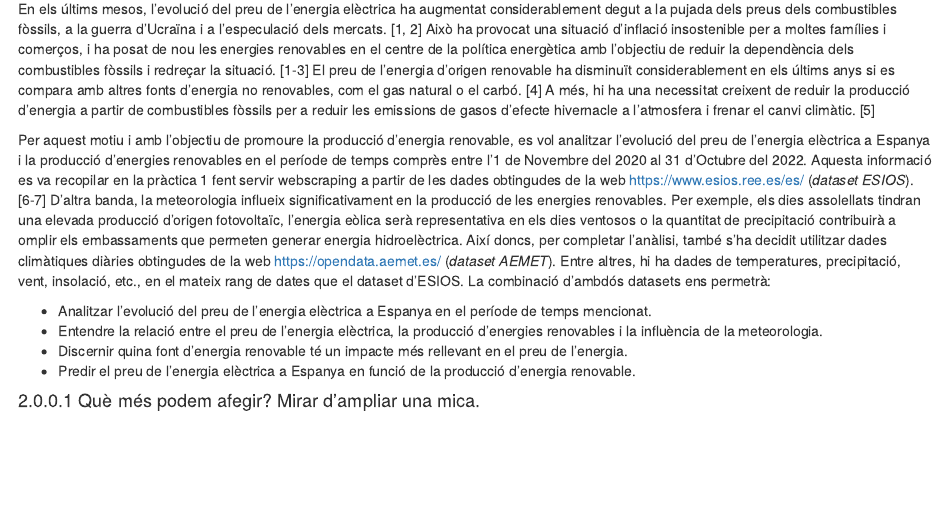
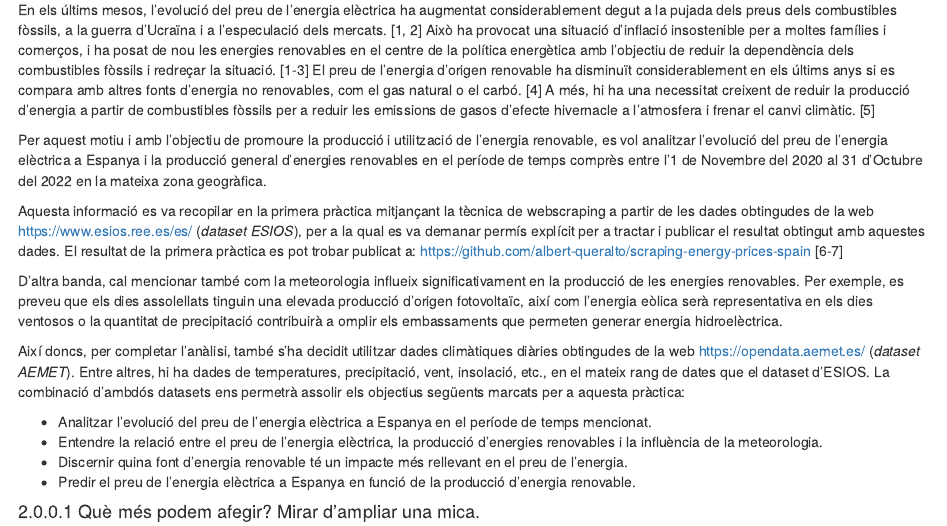
Before and after one commit to albert-queralto/analysis_energy_prices, an R Markdown document (PRA2.Rmd): the page in a window 1100 px wide, from 1340 px down before the commit and from 2430 px down after it, so that both start at the same text. Rendered offline with R 4.5, knitr and Pandoc, with nearby package versions; some code elsewhere in the file could not run offline; common packages that the code uses without loading them are loaded.

Commit message:
changes in 1. descripció del dataset

```diff
--- a/PRA2.Rmd
+++ b/PRA2.Rmd
@@ -48,21 +48,28 @@ natural o el carbó. [4] A més, hi ha una necessitat creixent de reduir la
 producció d'energia a partir de combustibles fòssils per a reduir les emissions
 de gasos d'efecte hivernacle a l'atmosfera i frenar el canvi climàtic. [5]
 
-Per aquest motiu i amb l'objectiu de promoure la producció d'energia renovable,
-es vol analitzar l'evolució del preu de l'energia elèctrica a Espanya i la
-producció d'energies renovables en el període de temps comprès entre l'1 de
-Novembre del 2020 al 31 d'Octubre del 2022. Aquesta informació es va recopilar
-en la pràctica 1 fent servir webscraping a partir de les dades obtingudes de la
-web https://www.esios.ree.es/es/ (*dataset ESIOS*). [6-7] D'altra banda, la
-meteorologia influeix significativament en la producció de les energies
-renovables. Per exemple, els dies assolellats tindran una elevada producció
-d'origen fotovoltaïc, l'energia eòlica serà representativa en els dies ventosos
-o la quantitat de precipitació contribuirà a omplir els embassaments que permeten
-generar energia hidroelèctrica. Així doncs, per completar l'anàlisi, també s'ha
-decidit utilitzar dades climàtiques diàries obtingudes de la web
-https://opendata.aemet.es/ (*dataset AEMET*). Entre altres, hi ha dades de
-temperatures, precipitació, vent, insolació, etc., en el mateix rang de dates
-que el dataset d'ESIOS. La combinació d'ambdós datasets ens permetrà:
+Per aquest motiu i amb l'objectiu de promoure la producció i utilització de
+l'energia renovable, es vol analitzar l'evolució del preu de l'energia elèctrica
+a Espanya i la producció general d'energies renovables en el període de temps
+comprès entre l'1 de Novembre del 2020 al 31 d'Octubre del 2022 en la mateixa zona geogràfica.
+
+Aquesta informació es va recopilar en la primera pràctica mitjançant la tècnica de
+webscraping a partir de les dades obtingudes de la web https://www.esios.ree.es/es/
+(*dataset ESIOS*), per a la qual es va demanar permís explícit per a tractar i
+publicar el resultat obtingut amb aquestes dades. El resultat de la primera
+pràctica es pot trobar publicat a: https://github.com/albert-queralto/scraping-energy-prices-spain [6-7]
+
+D'altra banda, cal mencionar també com la meteorologia influeix significativament
+en la producció de les energies renovables. Per exemple, es preveu que els dies
+assolellats tinguin una elevada producció d'origen fotovoltaïc, així com l'energia
+eòlica serà representativa en els dies ventosos o la quantitat de precipitació
+contribuirà a omplir els embassaments que permeten generar energia hidroelèctrica.
+
+Així doncs, per completar l'anàlisi, també s'ha decidit utilitzar dades climàtiques
+diàries obtingudes de la web https://opendata.aemet.es/ (*dataset AEMET*).
+Entre altres, hi ha dades de temperatures, precipitació, vent, insolació, etc.,
+en el mateix rang de dates que el dataset d'ESIOS. La combinació d'ambdós datasets
+ens permetrà assolir els objectius següents marcats per a aquesta pràctica:
 
 - Analitzar l'evolució del preu de l'energia elèctrica a Espanya en el període
   de temps mencionat.
```
Also changed, not shown: PRA2.Rmd (7 more changed lines).
